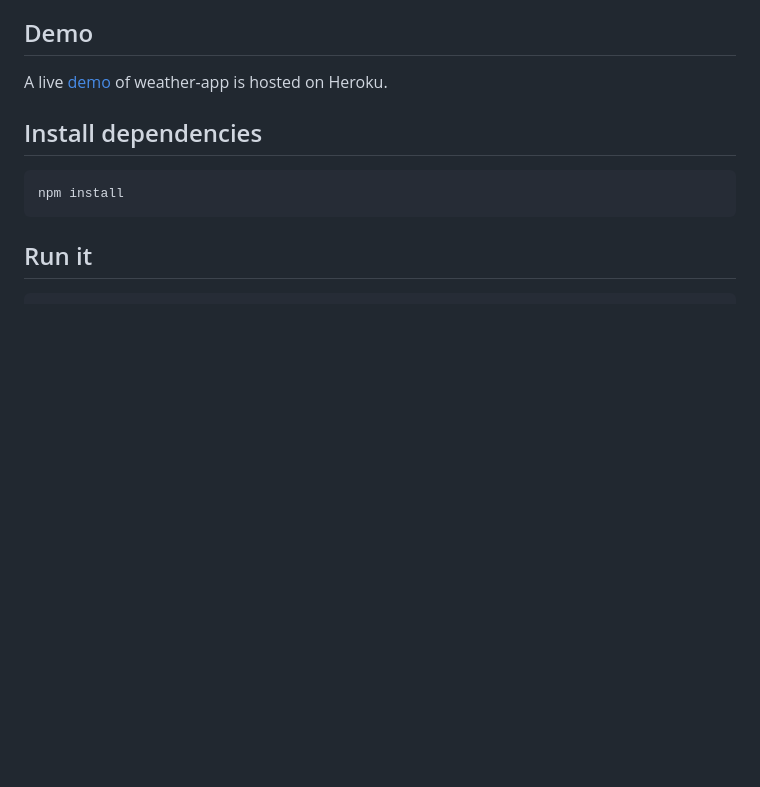
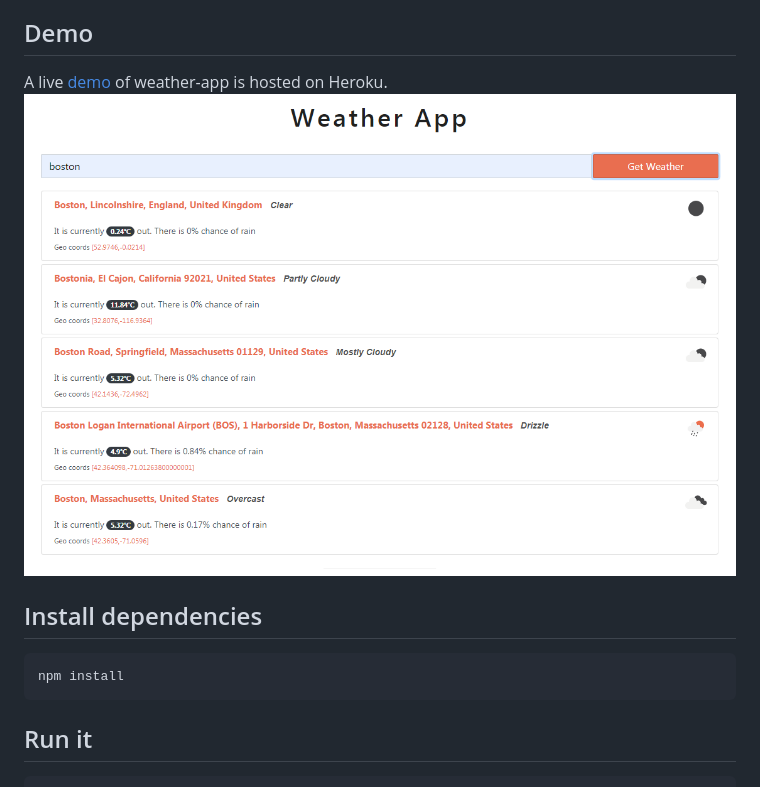
Before and after one commit to BnSalahFahmi/weather-app, a Markdown page: README.md, the part around the change. GitHub-like rendering; pictures changed too: preview.png (added); blank space fills up the shorter version.

Commit message:
add preview

```diff
--- a/README.md
+++ b/README.md
@@ -5,6 +5,7 @@
 ## Demo
 
 A live [demo](https://nodejs-weather-web-app.herokuapp.com/) of weather-app is hosted on Heroku.
+![alt text](preview.png)
 
 ## Install dependencies
 
```
